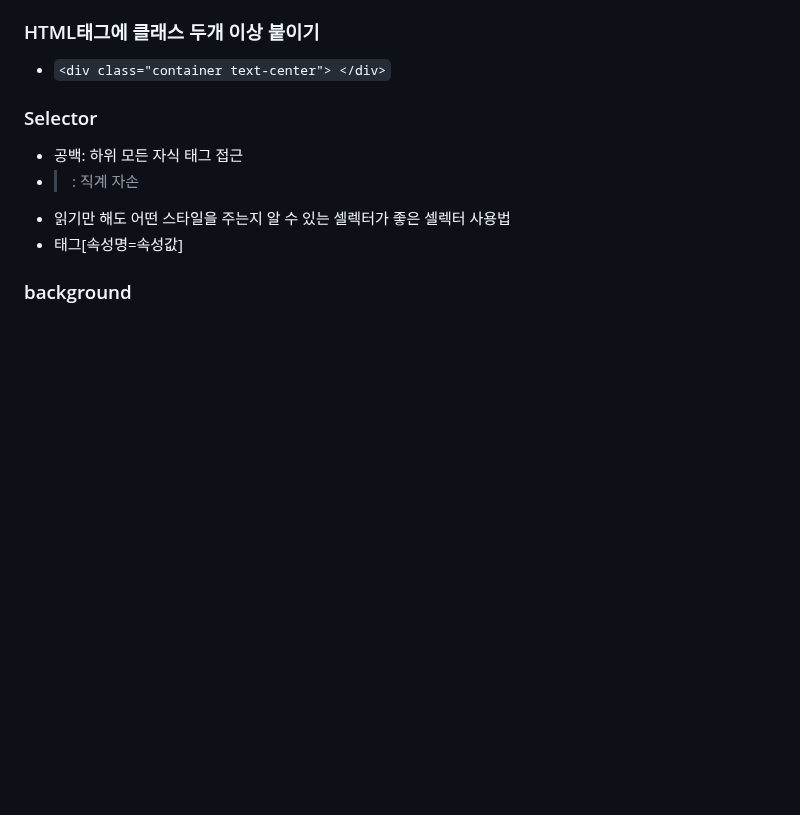
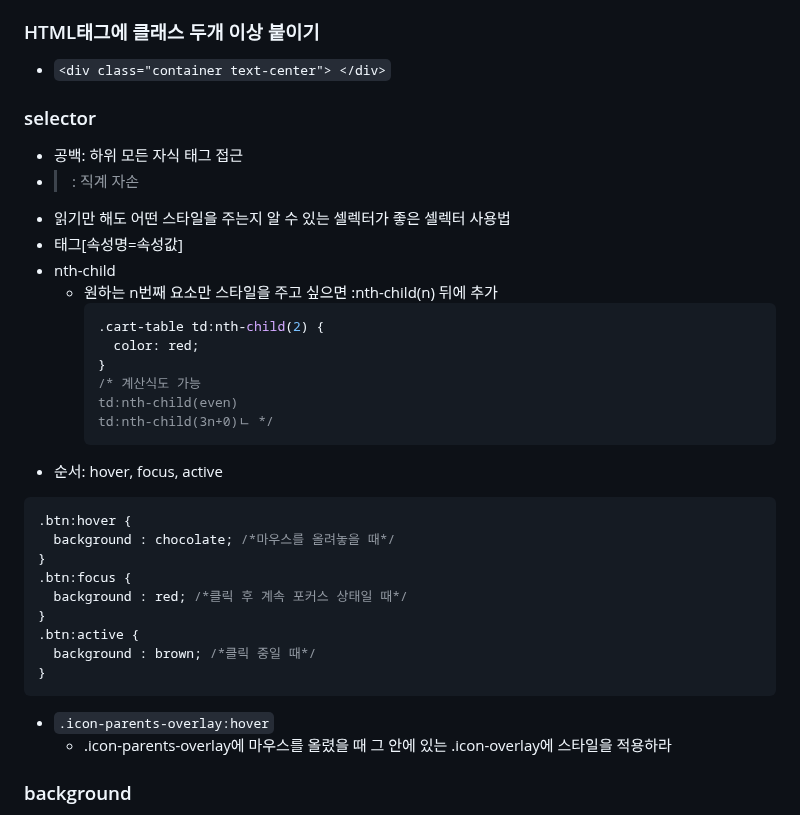
Before and after one commit to HJ0216/TIL, a Markdown page: CSS.md, the part around one of its changes. GitHub-like rendering; blank space fills up the shorter version.

````diff
--- a/CSS.md
+++ b/CSS.md
@@ -108,11 +107,35 @@
 ### HTML태그에 클래스 두개 이상 붙이기
 * `<div class="container text-center"> </div>`
 
-### Selector
+### selector
 * 공백: 하위 모든 자식 태그 접근
 * >: 직계 자손
 * 읽기만 해도 어떤 스타일을 주는지 알 수 있는 셀렉터가 좋은 셀렉터 사용법
 * 태그[속성명=속성값]
+* nth-child
+  * 원하는 n번째 요소만 스타일을 주고 싶으면 :nth-child(n) 뒤에 추가
+    ```css
+    .cart-table td:nth-child(2) {
+      color: red;
+    }
+    /* 계산식도 가능
+    td:nth-child(even)
+    td:nth-child(3n+0)ㄴ */
+    ```
+* 순서: hover, focus, active
+```css
+.btn:hover {
+  background : chocolate; /*마우스를 올려놓을 때*/
+}
+.btn:focus {
+  background : red; /*클릭 후 계속 포커스 상태일 때*/
+}
+.btn:active {
+  background : brown; /*클릭 중일 때*/
+}
+```
+* `.icon-parents-overlay:hover`
+  * .icon-parents-overlay에 마우스를 올렸을 때 그 안에 있는 .icon-overlay에 스타일을 적용하라
 
 ### background
 * background-image: url(../images/bg.jpg);
````
Also changed, not shown: other parts of CSS.md (+130 -1 lines).
